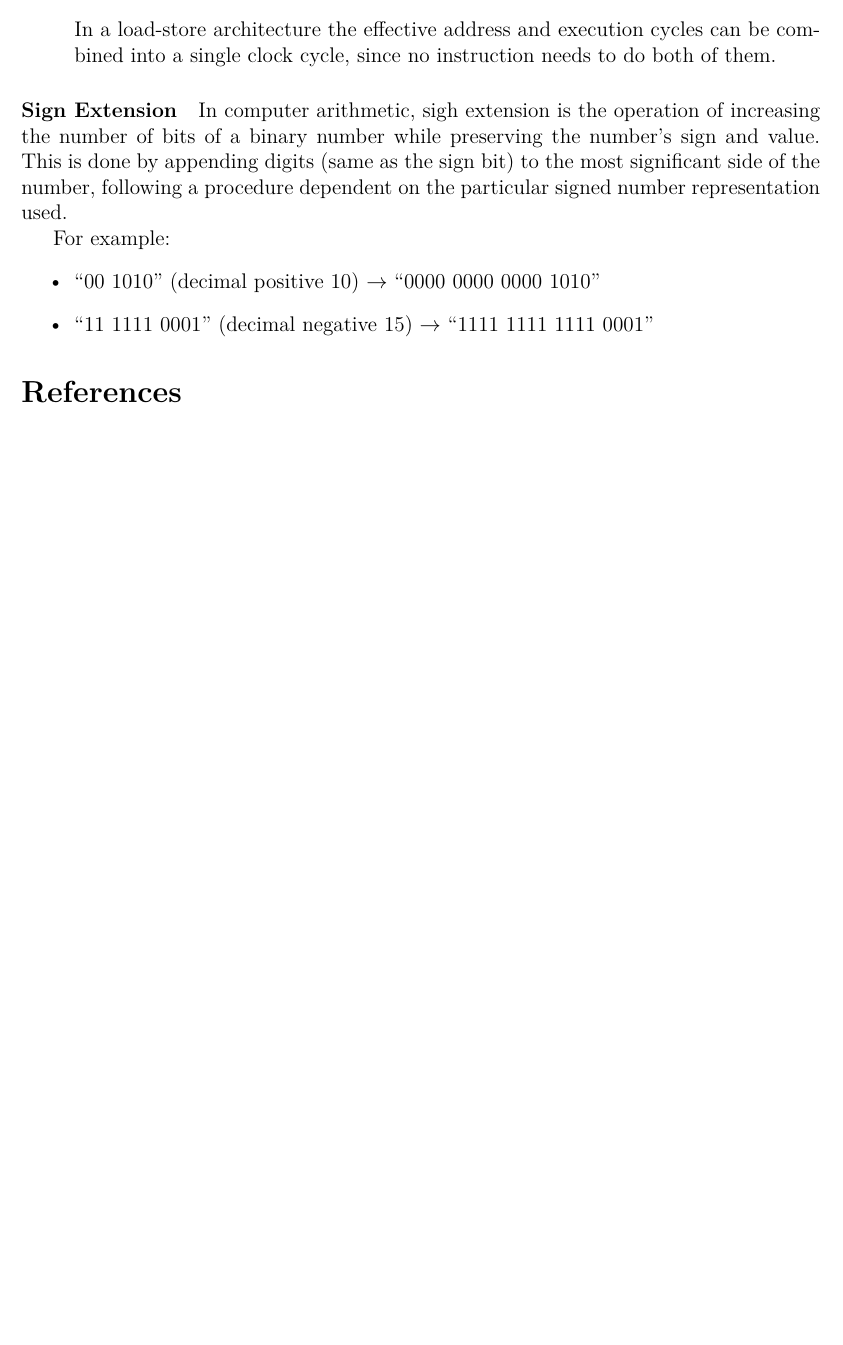
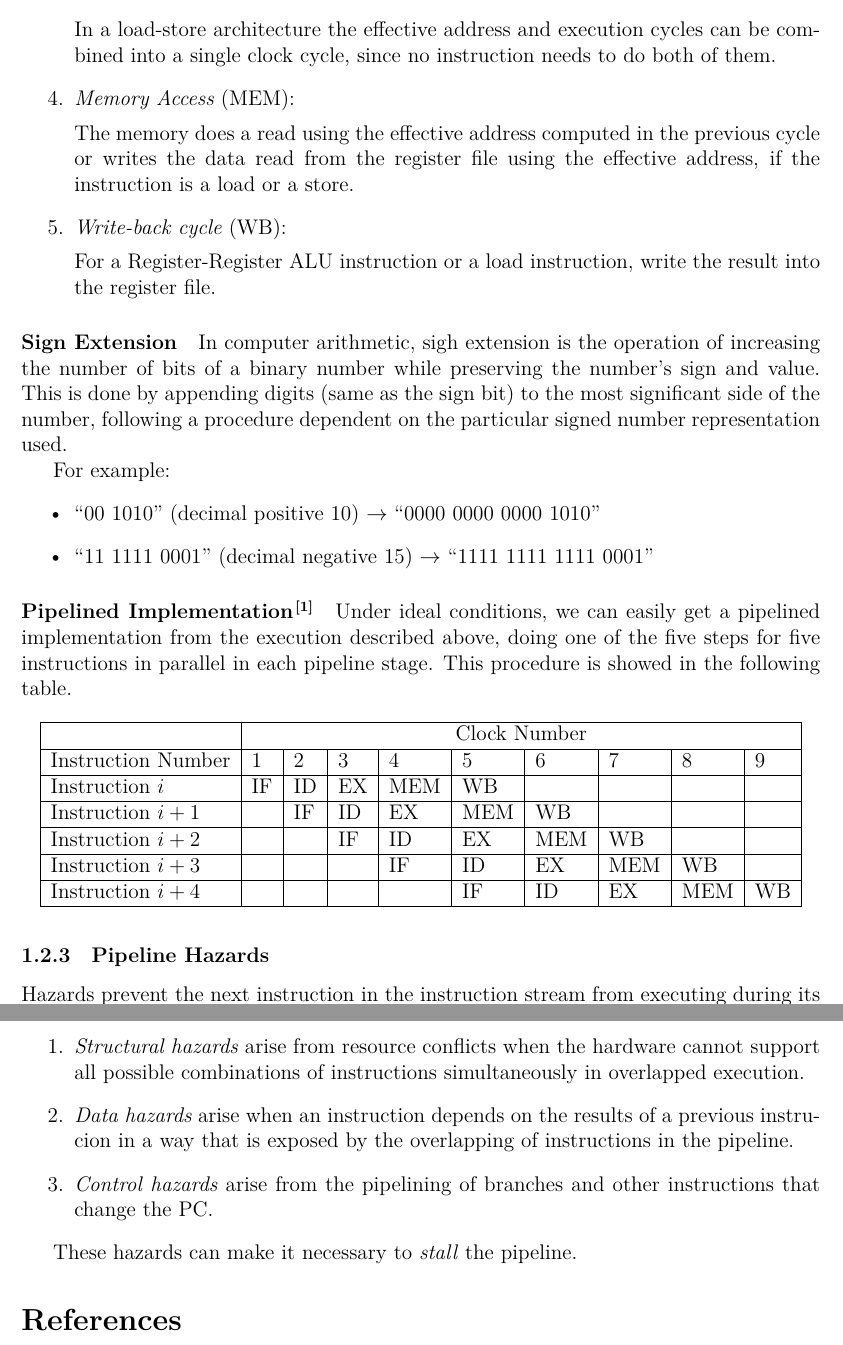
Before and after one commit to Evensgn/computer-architecture-notes, a LaTeX document (computer-architecture-notes.tex): part of page 4 of 4 before the commit and two parts of pages 4 and 5 of 5 after it, the two joined at a grey line, cut so that both start at the same text, the shorter picture padded with empty space. Compiled offline with XeLaTeX.

Commit message:
update notes

```diff
--- a/computer-architecture-notes.tex
+++ b/computer-architecture-notes.tex
@@ -1,6 +1,7 @@
 \documentclass[12pt, a4paper]{article}
 % \usepackage{ctex}
 
+\usepackage{float}
 \usepackage[super, square]{natbib}
 \usepackage[margin = 1in]{geometry}
 \usepackage{
@@ -163,6 +164,14 @@
           \end{itemize}
 
           In a load-store architecture the effective address and execution cycles can be combined into a single clock cycle, since no instruction needs to do both of them.
+
+          \item \emph{Memory Access} (MEM):
+
+          The memory does a read using the effective address computed in the previous cycle or writes the data read from the register file using the effective address, if the instruction is a load or a store.
+
+          \item \emph{Write-back cycle} (WB):
+
+          For a Register-Register ALU instruction or a load instruction, write the result into the register file.
         \end{enumerate}
 
       \paragraph{Sign Extension} In computer arithmetic, sigh extension is the operation of increasing the number of bits of a binary number while preserving the number's sign and value. This is done by appending digits (same as the sign bit) to the most significant side of the number, following a procedure dependent on the particular signed number representation used.
@@ -173,6 +182,33 @@
           \item ``11 1111 0001'' (decimal negative 15) $\rightarrow$ ``1111 1111 1111 0001''
         \end{itemize}
 
+      \paragraph{Pipelined Implementation\cite{caqa}}
+      Under ideal conditions, we can easily get a pipelined implementation from the execution described above, doing one of the five steps for five instructions in parallel in each pipeline stage. This procedure is showed in the following table.
+
+      \begin{table}[H]
+      \centering
+      \begin{tabular}{|l|l|l|l|l|l|l|l|l|l|}
+      \hline
+                         & \multicolumn{9}{c|}{Clock Number}               \\ \hline
+      Instruction Number & 1  & 2  & 3  & 4   & 5   & 6   & 7   & 8   & 9  \\ \hline
+      Instruction $i$    & IF & ID & EX & MEM & WB  &     &     &     &    \\ \hline
+      Instruction $i+1$  &    & IF & ID & EX  & MEM & WB  &     &     &    \\ \hline
+      Instruction $i+2$  &    &    & IF & ID  & EX  & MEM & WB  &     &    \\ \hline
+      Instruction $i+3$  &    &    &    & IF  & ID  & EX  & MEM & WB  &    \\ \hline
+      Instruction $i+4$  &    &    &    &     & IF  & ID  & EX  & MEM & WB \\ \hline
+      \end{tabular}
+      \end{table}
+
+    \subsubsection{Pipeline Hazards}
+
+      Hazards prevent the next instruction in the instruction stream from executing during its designated clock cycle. There are three classes of hazards\cite{caqa}:
+      \begin{enumerate}
+        \item \emph{Structural hazards} arise from resource conflicts when the hardware cannot support all possible combinations of instructions simultaneously in overlapped execution.
+        \item \emph{Data hazards} arise when an instruction depends on the results of a previous instrucion in a way that is exposed by the overlapping of instructions in the pipeline.
+        \item \emph{Control hazards} arise from the pipelining of branches and other instructions that change the PC.
+      \end{enumerate}
+
+      These hazards can make it necessary to \emph{stall} the pipeline.
 
 \begin{thebibliography}{9}
   \bibitem{caqa}
```
Also changed, not shown: computer-architecture-notes.pdf, computer-architecture-notes.tex (2 more changed lines).
